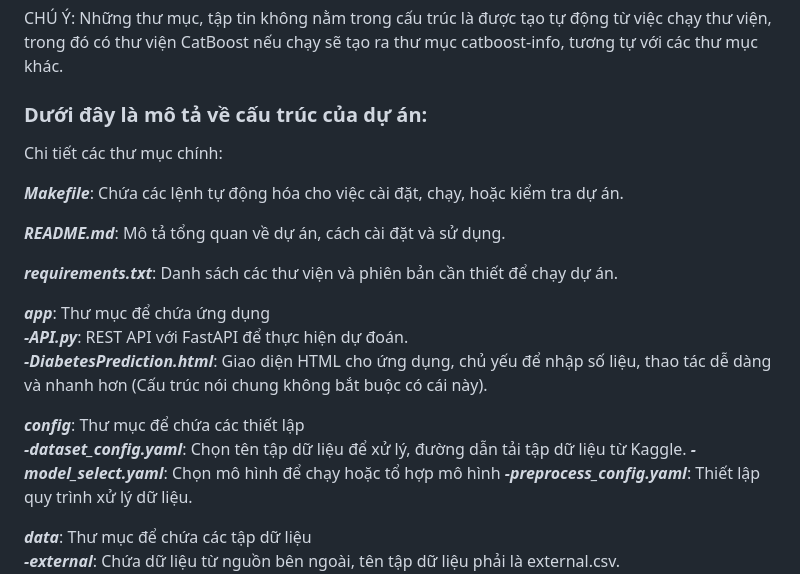
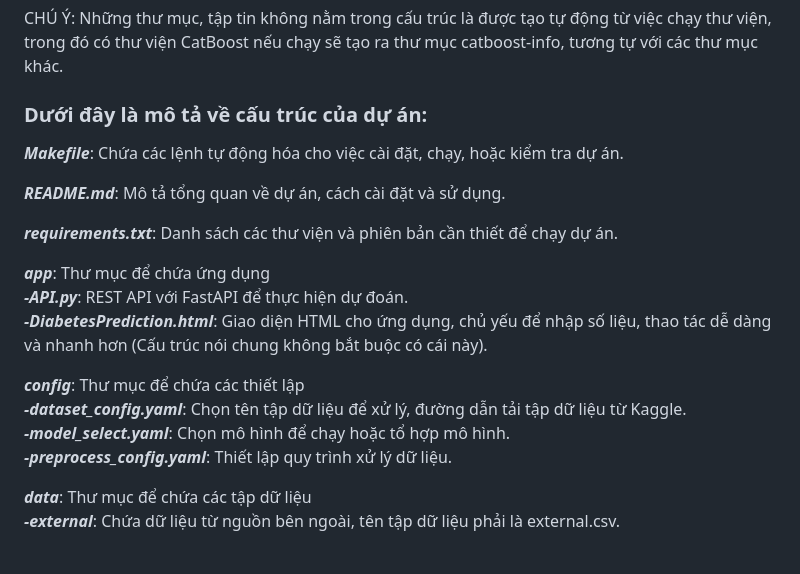
Before and after one commit to huynhquangquan/ML_DiabetesPrediction, a Markdown page: README.md, the part around the change printed below. GitHub-like rendering; blank space fills up the shorter version.

````diff
--- a/README.md
+++ b/README.md
@@ -118,7 +118,6 @@ ML_DiabetesPrediction
 ```
 CHÚ Ý: Những thư mục, tập tin không nằm trong cấu trúc là được tạo tự động từ việc chạy thư viện, trong đó có thư viện CatBoost nếu chạy sẽ tạo ra thư mục catboost-info, tương tự với các thư mục khác.
 ### Dưới đây là mô tả về cấu trúc của dự án:
-Chi tiết các thư mục chính:
 
 **_Makefile_**: Chứa các lệnh tự động hóa cho việc cài đặt, chạy, hoặc kiểm tra dự án.
 
@@ -131,8 +130,8 @@ Chi tiết các thư mục chính:
 **_-DiabetesPrediction.html_**: Giao diện HTML cho ứng dụng, chủ yếu để nhập số liệu, thao tác dễ dàng và nhanh hơn (Cấu trúc nói chung không bắt buộc có cái này).
 
 **_config_**: Thư mục để chứa các thiết lập\
-**_-dataset_config.yaml_**: Chọn tên tập dữ liệu để xử lý, đường dẫn tải tập dữ liệu từ Kaggle.
-**_-model_select.yaml_**: Chọn mô hình để chạy hoặc tổ hợp mô hình
+**_-dataset_config.yaml_**: Chọn tên tập dữ liệu để xử lý, đường dẫn tải tập dữ liệu từ Kaggle.\
+**_-model_select.yaml_**: Chọn mô hình để chạy hoặc tổ hợp mô hình.\
 **_-preprocess_config.yaml_**: Thiết lập quy trình xử lý dữ liệu.
 
 **_data_**: Thư mục để chứa các tập dữ liệu\
````
Also changed, not shown: other parts of README.md (+2 -2 lines).
